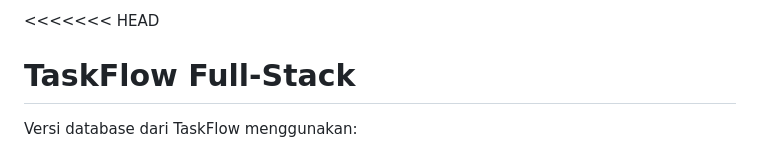
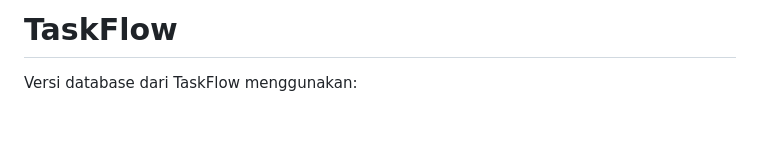
Before and after one commit to rifqimworks-arch/Project_Web, a Markdown page: README.md, the part around the change. GitHub-like rendering; blank space fills up the shorter version.

```diff
--- a/README.md
+++ b/README.md
@@ -1,5 +1,4 @@
-<<<<<<< HEAD
-# TaskFlow Full-Stack
+# TaskFlow
 
 Versi database dari TaskFlow menggunakan:
 - Frontend: HTML, CSS, JavaScript
```
